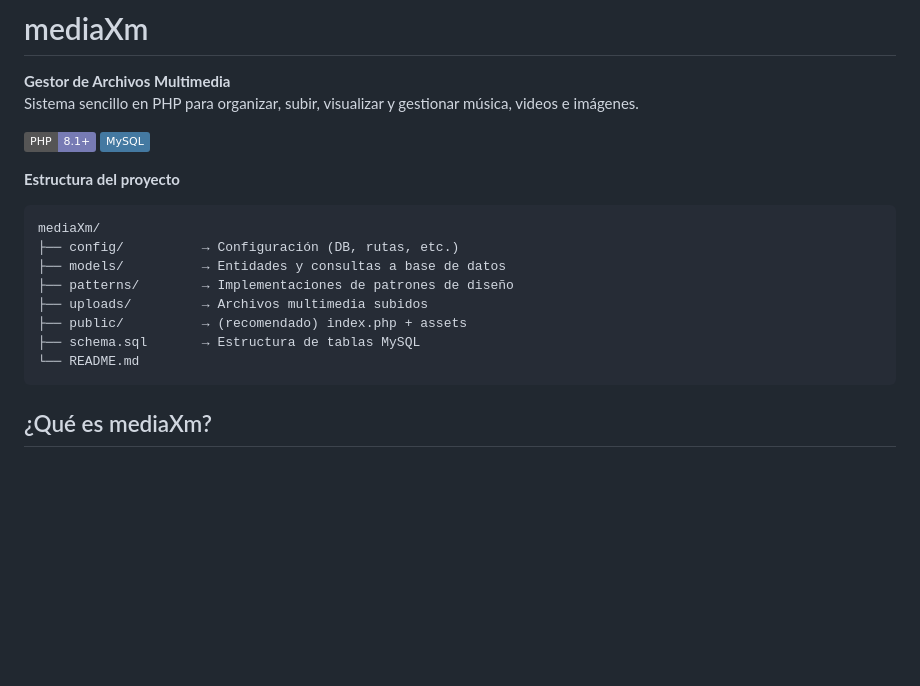
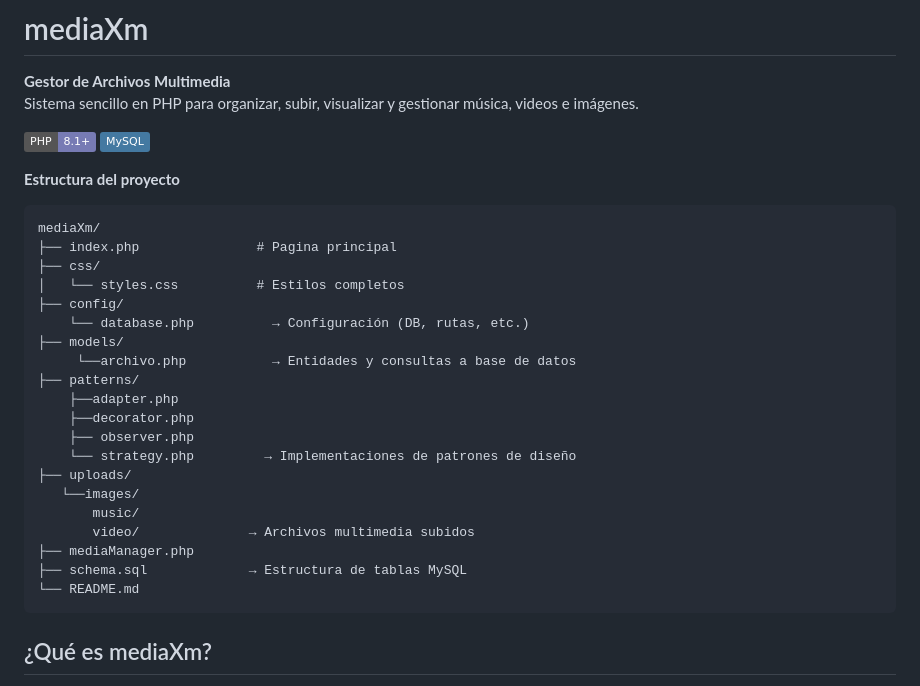
Before and after one commit to edwino-dev/mediaXm, a Markdown page: README.md, the part around the change. Rendered like a GitHub page; badges without logos; blank space fills up the shorter version.

Commit message:
Revise project structure in README.md
Updated project structure in README.md to include new files and directories.

````diff
--- a/README.md
+++ b/README.md
@@ -9,12 +9,24 @@ Sistema sencillo en PHP para organizar, subir, visualizar y gestionar música, v
 **Estructura del proyecto**
 ```
 mediaXm/
-├── config/          → Configuración (DB, rutas, etc.)
-├── models/          → Entidades y consultas a base de datos
-├── patterns/        → Implementaciones de patrones de diseño
-├── uploads/         → Archivos multimedia subidos
-├── public/          → (recomendado) index.php + assets
-├── schema.sql       → Estructura de tablas MySQL
+├── index.php               # Pagina principal
+├── css/
+│   └── styles.css          # Estilos completos
+├── config/
+    └── database.php          → Configuración (DB, rutas, etc.)
+├── models/
+     └──archivo.php           → Entidades y consultas a base de datos
+├── patterns/
+    ├──adapter.php
+    ├──decorator.php
+    ├── observer.php
+    └── strategy.php         → Implementaciones de patrones de diseño
+├── uploads/
+   └──images/
+       music/
+       video/              → Archivos multimedia subidos
+├── mediaManager.php
+├── schema.sql             → Estructura de tablas MySQL
 └── README.md
 ```
 ## ¿Qué es mediaXm?
````
